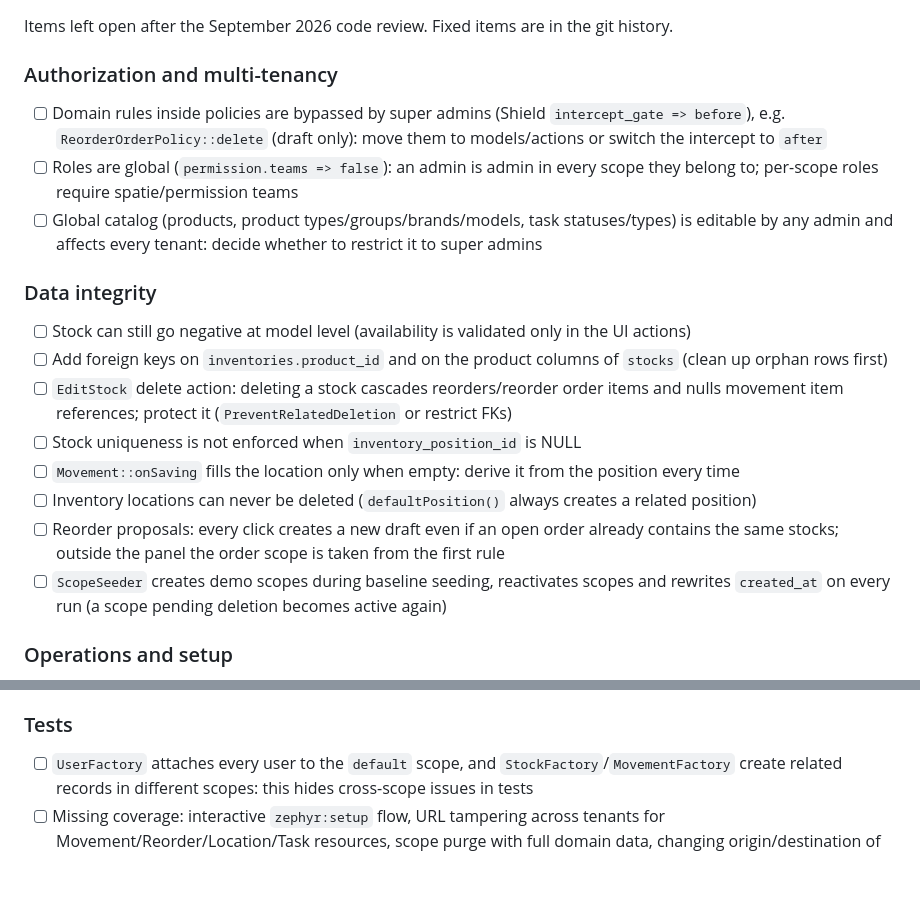
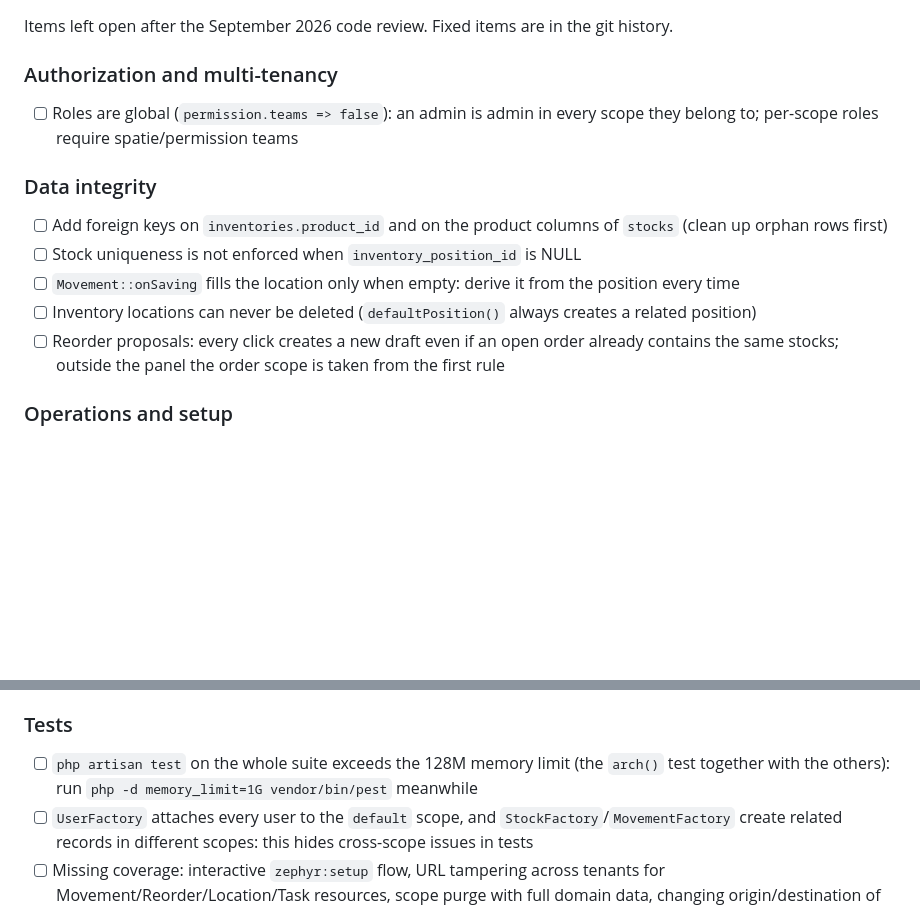
Before and after one commit to lineadicomando/zephyr, a Markdown page: TODO.md, 2 parts joined by grey strips. GitHub-like rendering; blank space fills up the shorter version.

Commit message:
Update TODO after the catalog, stock and seeder fixes
Co-Authored-By: Claude Opus 5 (1M context) <noreply@anthropic.com>

```diff
--- a/TODO.md
+++ b/TODO.md
@@ -26,19 +26,14 @@
 Items left open after the September 2026 code review. Fixed items are in the git history.
 
 ### Authorization and multi-tenancy
-- [ ] Domain rules inside policies are bypassed by super admins (Shield `intercept_gate => before`), e.g. `ReorderOrderPolicy::delete` (draft only): move them to models/actions or switch the intercept to `after`
 - [ ] Roles are global (`permission.teams => false`): an admin is admin in every scope they belong to; per-scope roles require spatie/permission teams
-- [ ] Global catalog (products, product types/groups/brands/models, task statuses/types) is editable by any admin and affects every tenant: decide whether to restrict it to super admins
 
 ### Data integrity
-- [ ] Stock can still go negative at model level (availability is validated only in the UI actions)
 - [ ] Add foreign keys on `inventories.product_id` and on the product columns of `stocks` (clean up orphan rows first)
-- [ ] `EditStock` delete action: deleting a stock cascades reorders/reorder order items and nulls movement item references; protect it (`PreventRelatedDeletion` or restrict FKs)
 - [ ] Stock uniqueness is not enforced when `inventory_position_id` is NULL
 - [ ] `Movement::onSaving` fills the location only when empty: derive it from the position every time
 - [ ] Inventory locations can never be deleted (`defaultPosition()` always creates a related position)
 - [ ] Reorder proposals: every click creates a new draft even if an open order already contains the same stocks; outside the panel the order scope is taken from the first rule
-- [ ] `ScopeSeeder` creates demo scopes during baseline seeding, reactivates scopes and rewrites `created_at` on every run (a scope pending deletion becomes active again)
 
 ### Operations and setup
 - [ ] Verify that `mysqldump`/`mariadb-dump` is available in the Docker image after build
@@ -57,6 +52,7 @@ Items left open after the September 2026 code review. Fixed items are in the git
 - [ ] Deduplicate the inventory table/filters (`InventoryResource`, `TaskResource\InventoriesRelationManager`, `StockResource`) and the `requestDeletion` action (`ScopeResource`, `EditScope`)
 
 ### Tests
+- [ ] `php artisan test` on the whole suite exceeds the 128M memory limit (the `arch()` test together with the others): run `php -d memory_limit=1G vendor/bin/pest` meanwhile
 - [ ] `UserFactory` attaches every user to the `default` scope, and `StockFactory`/`MovementFactory` create related records in different scopes: this hides cross-scope issues in tests
 - [ ] Missing coverage: interactive `zephyr:setup` flow, URL tampering across tenants for Movement/Reorder/Location/Task resources, scope purge with full domain data, changing origin/destination of an existing movement
 
```
